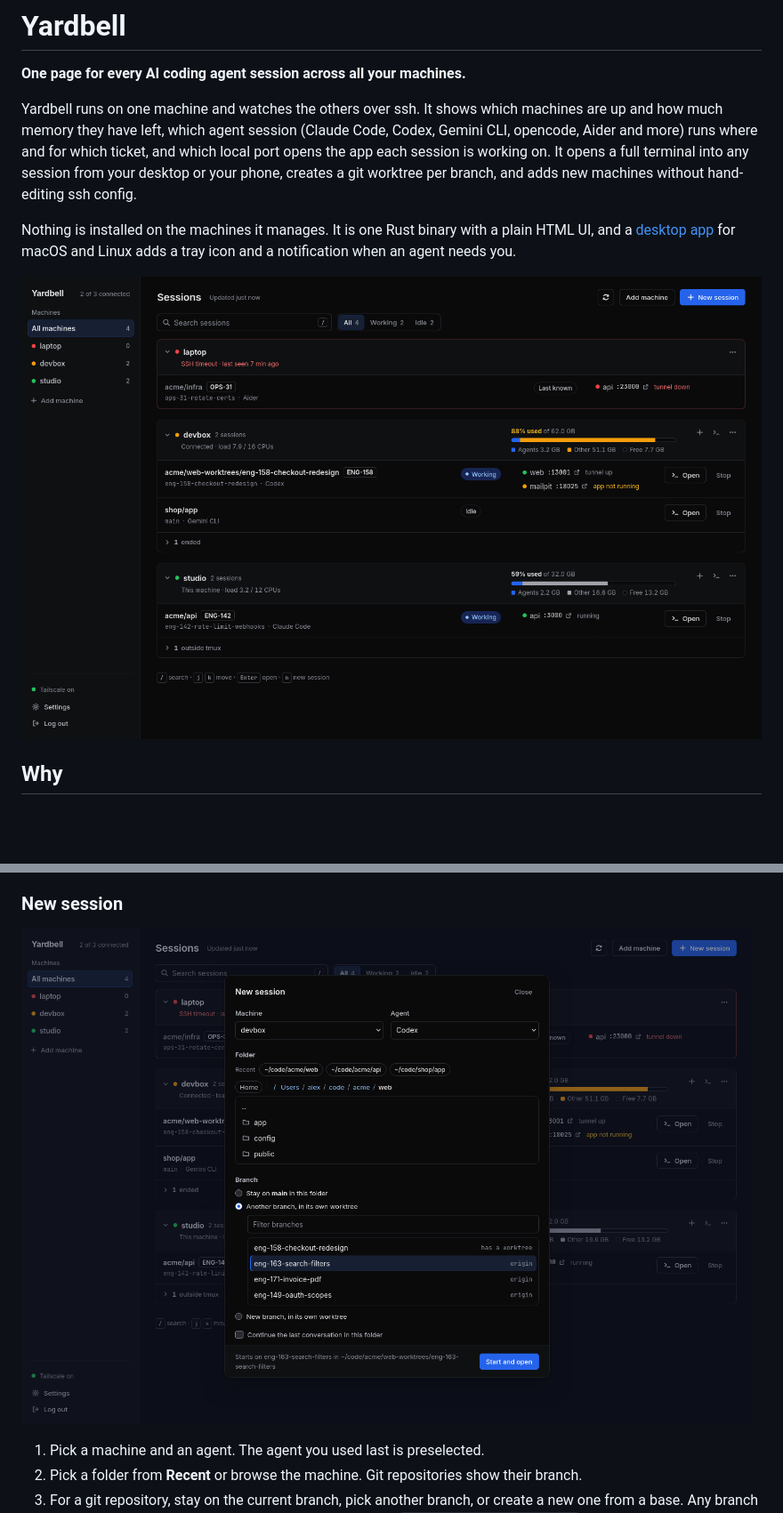
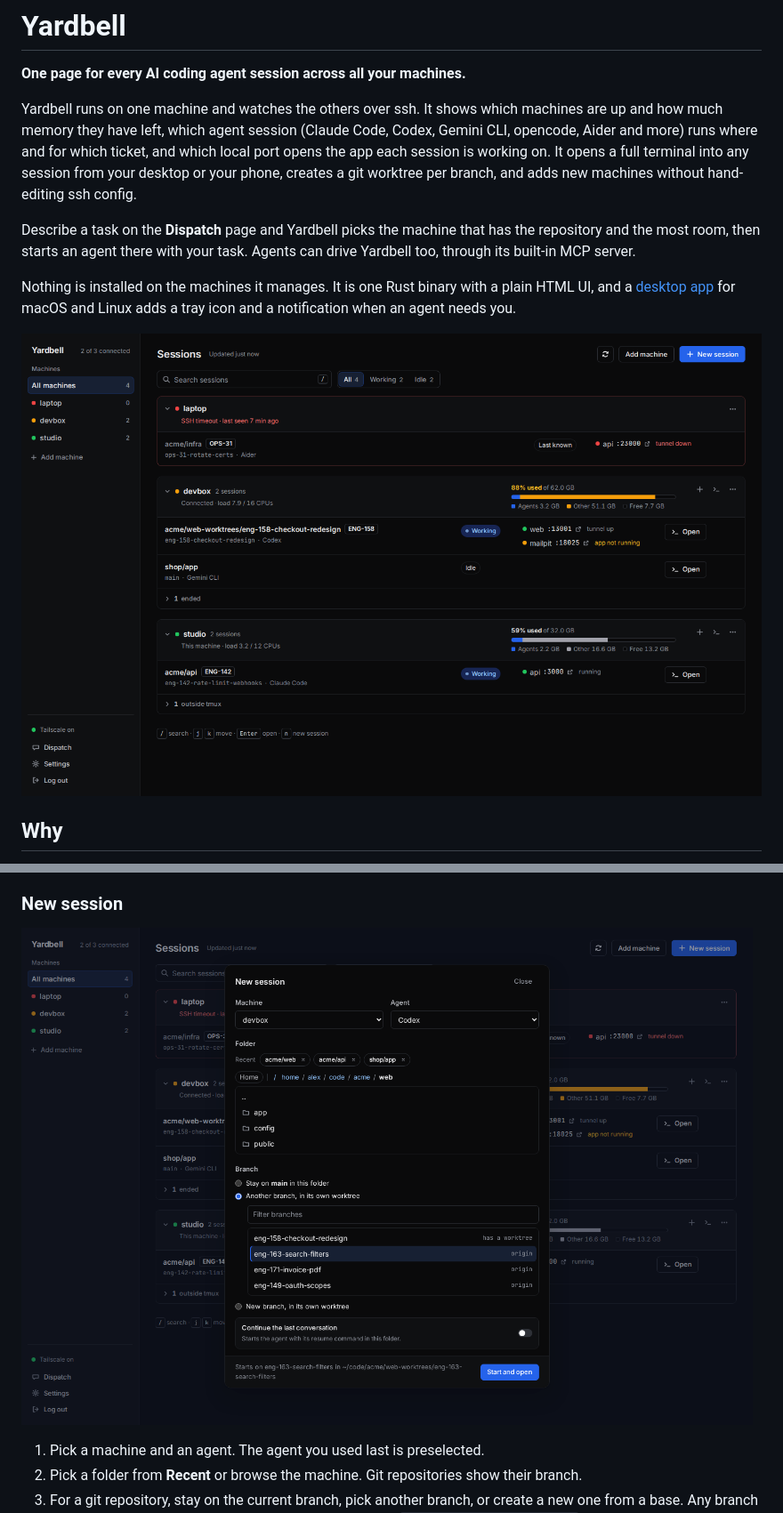
Before and after one commit to hbasheer/yardbell, a Markdown page: README.md, 2 parts joined by grey strips. Shown at 89% size. Drawn GitHub-style; pictures changed too: docs/screenshots/dashboard-dark.png, docs/screenshots/new-session.png; blank space fills up the shorter version.

```diff
--- a/README.md
+++ b/README.md
@@ -8,6 +8,10 @@ more) runs where and for which ticket, and which
 local port opens the app each session is working on. It opens a full terminal into any session
 from your desktop or your phone, creates a git worktree per branch, and adds new machines without
 hand-editing ssh config.
+
+Describe a task on the **Dispatch** page and Yardbell picks the machine that has the repository and
+the most room, then starts an agent there with your task. Agents can drive Yardbell too, through
+its built-in MCP server.
 
 Nothing is installed on the machines it manages. It is one Rust binary with a plain HTML UI, and a
 [desktop app](#apps) for macOS and Linux adds a tray icon and a notification when an agent needs you.
```
Also changed, not shown: other parts of README.md (+13 -2 lines), CHANGELOG.md (+6 -0 lines), docs/configuration.md (+16 -0 lines), docs/screenshots/add-machine.png, docs/screenshots/dispatch.png (added), docs/screenshots/phone.png, docs/screenshots/settings.png, 10 other files.
